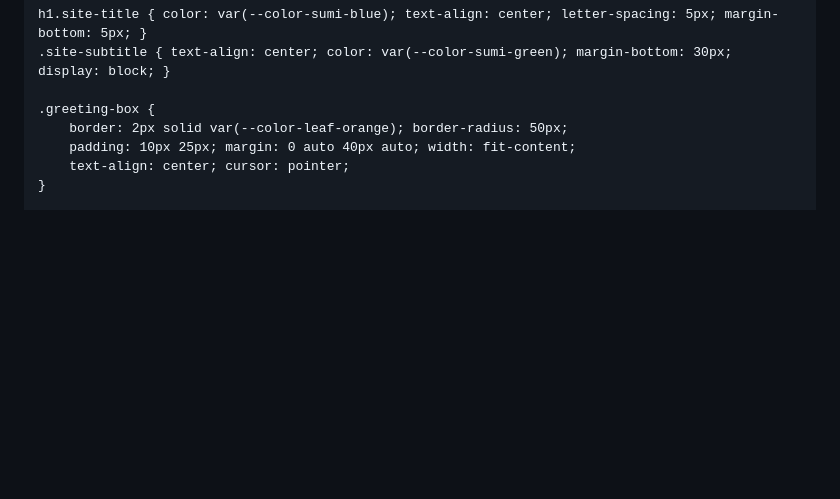
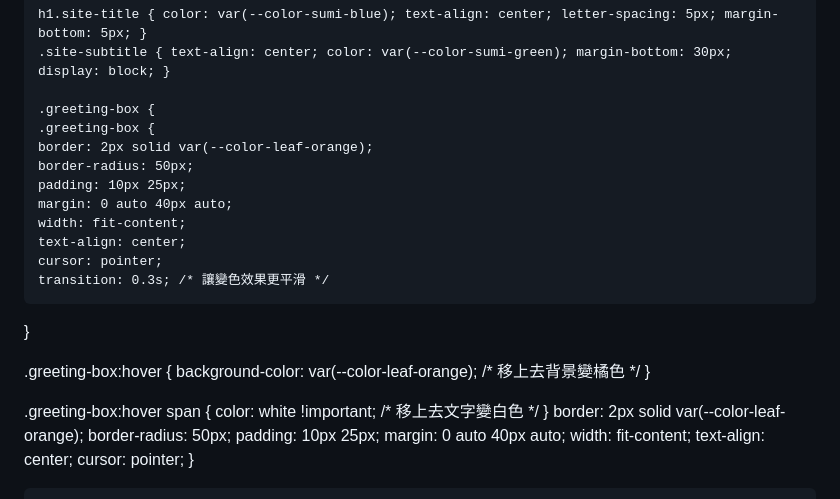
Before and after one commit to B11357059/aki_no_jikoshoukai, a Markdown page: README.md, the part around one of its changes. Drawn GitHub-style; blank space fills up the shorter version.

```diff
--- a/README.md
+++ b/README.md
@@ -89,6 +89,24 @@
     .site-subtitle { text-align: center; color: var(--color-sumi-green); margin-bottom: 30px; display: block; }
 
     .greeting-box {
+    .greeting-box {
+    border: 2px solid var(--color-leaf-orange);
+    border-radius: 50px;
+    padding: 10px 25px;
+    margin: 0 auto 40px auto;
+    width: fit-content;
+    text-align: center;
+    cursor: pointer;
+    transition: 0.3s; /* 讓變色效果更平滑 */
+}
+
+.greeting-box:hover {
+    background-color: var(--color-leaf-orange); /* 移上去背景變橘色 */
+}
+
+.greeting-box:hover span {
+    color: white !important; /* 移上去文字變白色 */
+}
         border: 2px solid var(--color-leaf-orange); border-radius: 50px;
         padding: 10px 25px; margin: 0 auto 40px auto; width: fit-content;
         text-align: center; cursor: pointer;
```
Also changed, not shown: other parts of README.md (+5 -1 lines).
